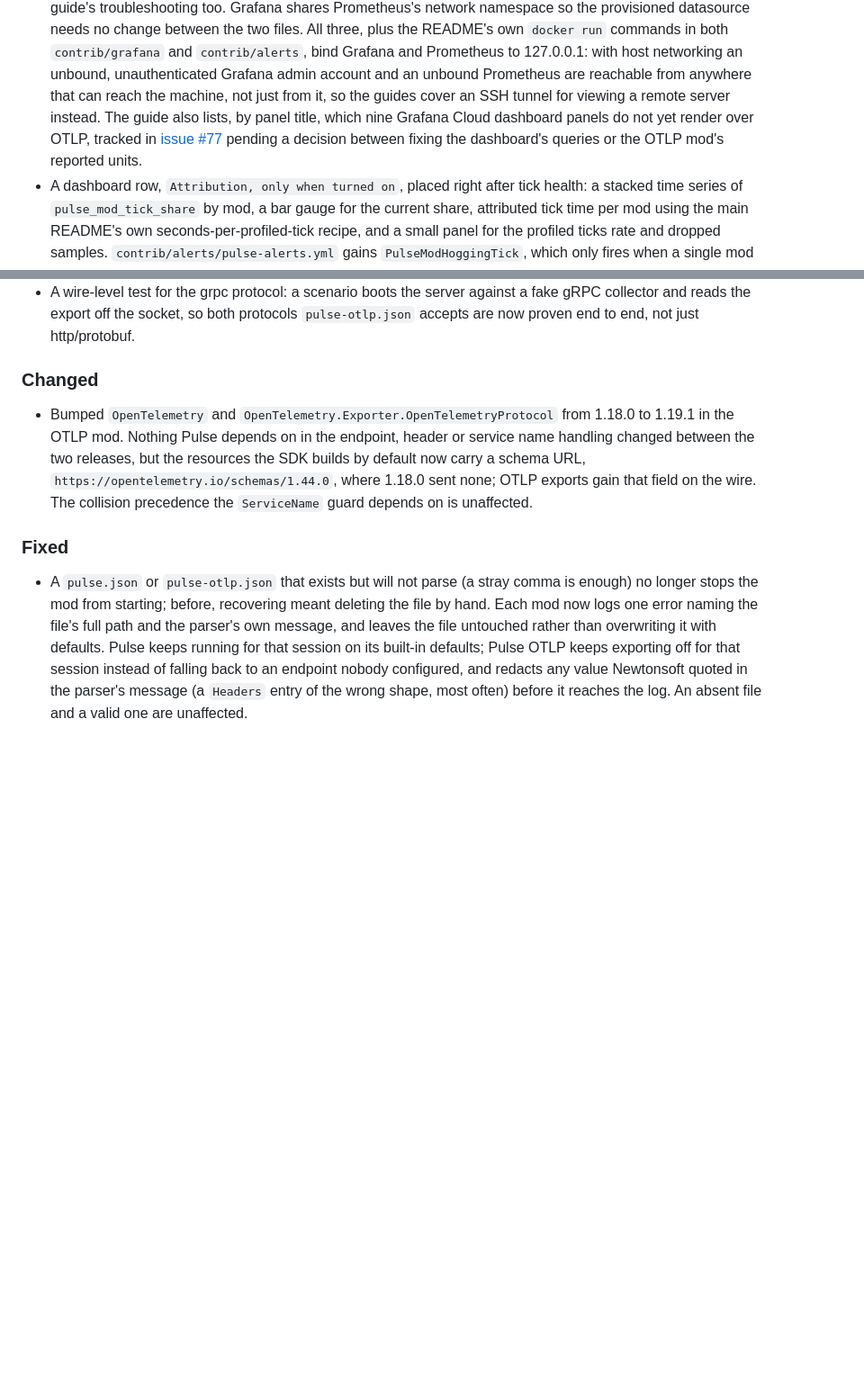
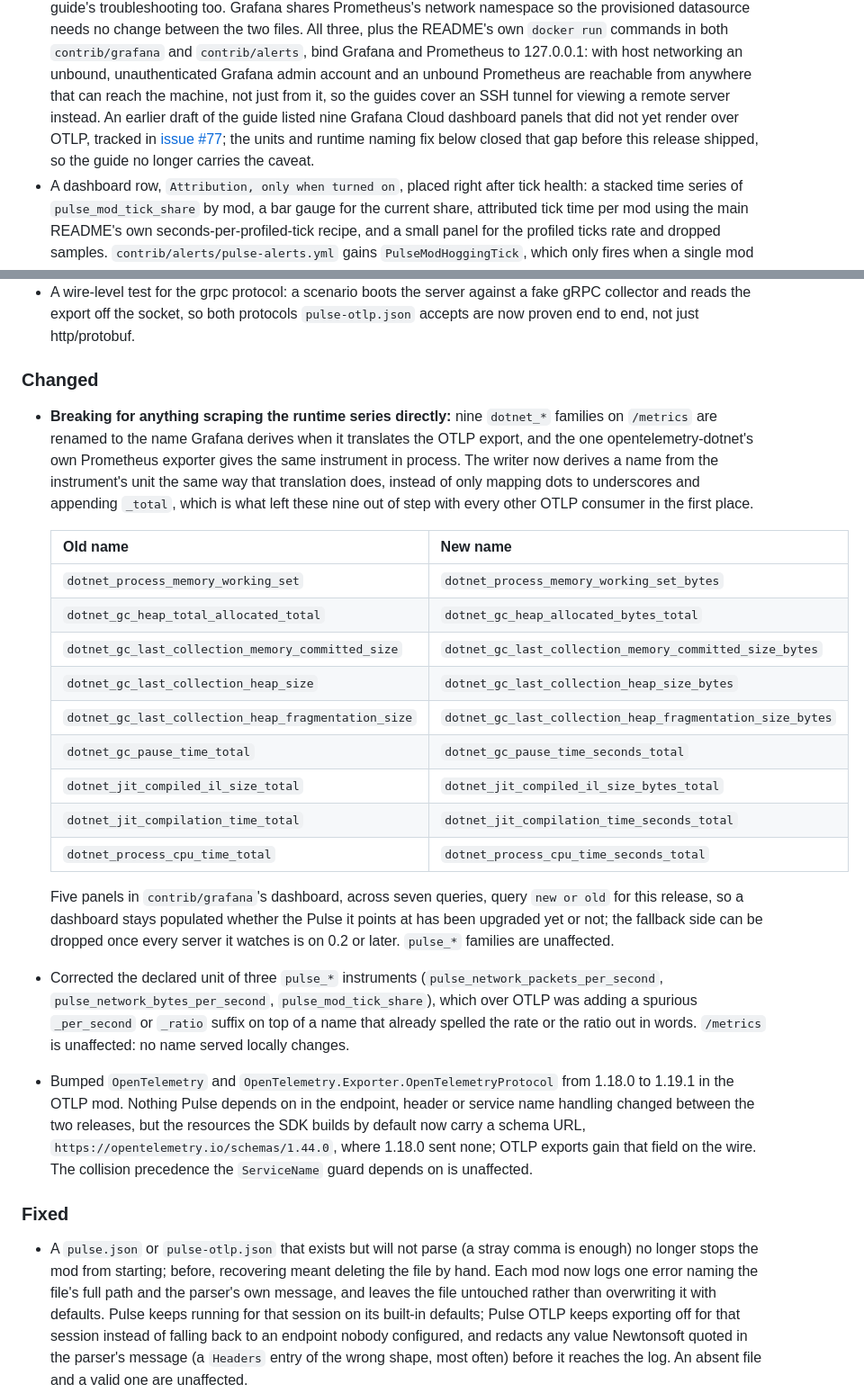
Before and after one commit to StratumServer/Pulse, a Markdown page: CHANGELOG.md, 2 parts joined by grey strips. Shown at 90% size. Drawn GitHub-style; blank space fills up the shorter version.

```diff
--- a/CHANGELOG.md
+++ b/CHANGELOG.md
@@ -24,10 +24,11 @@ first.
   `docker run` commands in both `contrib/grafana` and `contrib/alerts`, bind Grafana and
   Prometheus to 127.0.0.1: with host networking an unbound, unauthenticated Grafana admin
   account and an unbound Prometheus are reachable from anywhere that can reach the machine, not
-  just from it, so the guides cover an SSH tunnel for viewing a remote server instead. The guide
-  also lists, by panel title, which nine Grafana Cloud dashboard panels do not yet render over
-  OTLP, tracked in [issue #77](https://github.com/StratumServer/Pulse/issues/77) pending a
-  decision between fixing the dashboard's queries or the OTLP mod's reported units.
+  just from it, so the guides cover an SSH tunnel for viewing a remote server instead. An earlier
+  draft of the guide listed nine Grafana Cloud dashboard panels that did not yet render over OTLP,
+  tracked in [issue #77](https://github.com/StratumServer/Pulse/issues/77); the units and runtime
+  naming fix below closed that gap before this release shipped, so the guide no longer carries the
+  caveat.
 - A dashboard row, `Attribution, only when turned on`, placed right after tick health: a stacked
   time series of `pulse_mod_tick_share` by mod, a bar gauge for the current share, attributed tick
   time per mod using the main README's own seconds-per-profiled-tick recipe, and a small panel for
@@ -79,6 +80,34 @@ first.
 
 ### Changed
 
+- **Breaking for anything scraping the runtime series directly:** nine `dotnet_*` families on
+  `/metrics` are renamed to the name Grafana derives when it translates the OTLP export, and the
+  one opentelemetry-dotnet's own Prometheus exporter gives the same instrument in process. The
+  writer now derives a name from the instrument's unit the same way that translation does, instead
+  of only mapping dots to underscores and appending `_total`, which is what left these nine out of
+  step with every other OTLP consumer in the first place.
+
+  | Old name | New name |
+  | --- | --- |
+  | `dotnet_process_memory_working_set` | `dotnet_process_memory_working_set_bytes` |
+  | `dotnet_gc_heap_total_allocated_total` | `dotnet_gc_heap_allocated_bytes_total` |
+  | `dotnet_gc_last_collection_memory_committed_size` | `dotnet_gc_last_collection_memory_committed_size_bytes` |
+  | `dotnet_gc_last_collection_heap_size` | `dotnet_gc_last_collection_heap_size_bytes` |
+  | `dotnet_gc_last_collection_heap_fragmentation_size` | `dotnet_gc_last_collection_heap_fragmentation_size_bytes` |
+  | `dotnet_gc_pause_time_total` | `dotnet_gc_pause_time_seconds_total` |
+  | `dotnet_jit_compiled_il_size_total` | `dotnet_jit_compiled_il_size_bytes_total` |
+  | `dotnet_jit_compilation_time_total` | `dotnet_jit_compilation_time_seconds_total` |
+  | `dotnet_process_cpu_time_total` | `dotnet_process_cpu_time_seconds_total` |
+
+  Five panels in `contrib/grafana`'s dashboard, across seven queries, query `new or old` for this
+  release, so a dashboard stays populated whether the Pulse it points at has been upgraded yet or
+  not; the fallback side can be dropped once every server it watches is on 0.2 or later. `pulse_*`
+  families are unaffected.
+- Corrected the declared unit of three `pulse_*` instruments
+  (`pulse_network_packets_per_second`, `pulse_network_bytes_per_second`,
+  `pulse_mod_tick_share`), which over OTLP was adding a spurious `_per_second` or `_ratio` suffix
+  on top of a name that already spelled the rate or the ratio out in words. `/metrics` is
+  unaffected: no name served locally changes.
 - Bumped `OpenTelemetry` and `OpenTelemetry.Exporter.OpenTelemetryProtocol` from 1.18.0 to 1.19.1
   in the OTLP mod. Nothing Pulse depends on in the endpoint, header or service name handling
   changed between the two releases, but the resources the SDK builds by default now carry a schema
```
Also changed, not shown: README.md (+16 -4 lines), docs/getting-started.md (+9 -11 lines).
